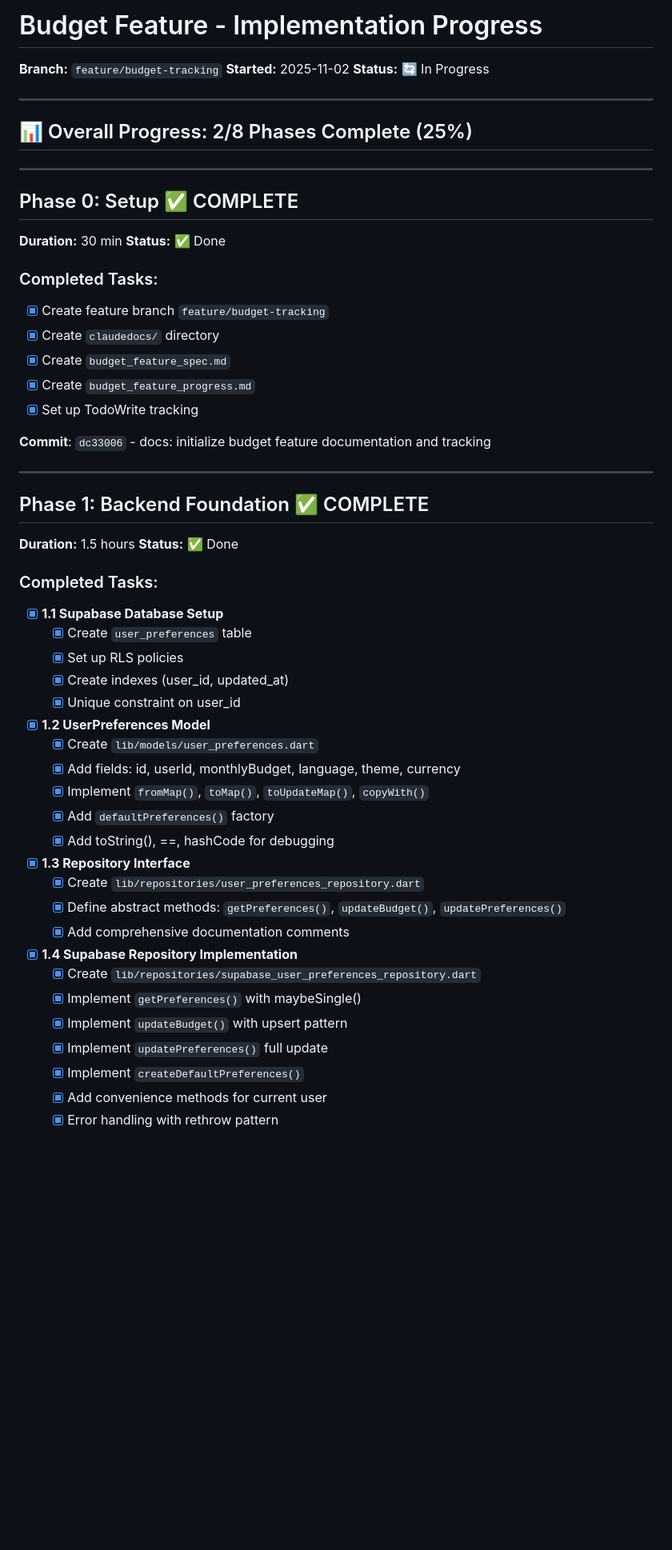
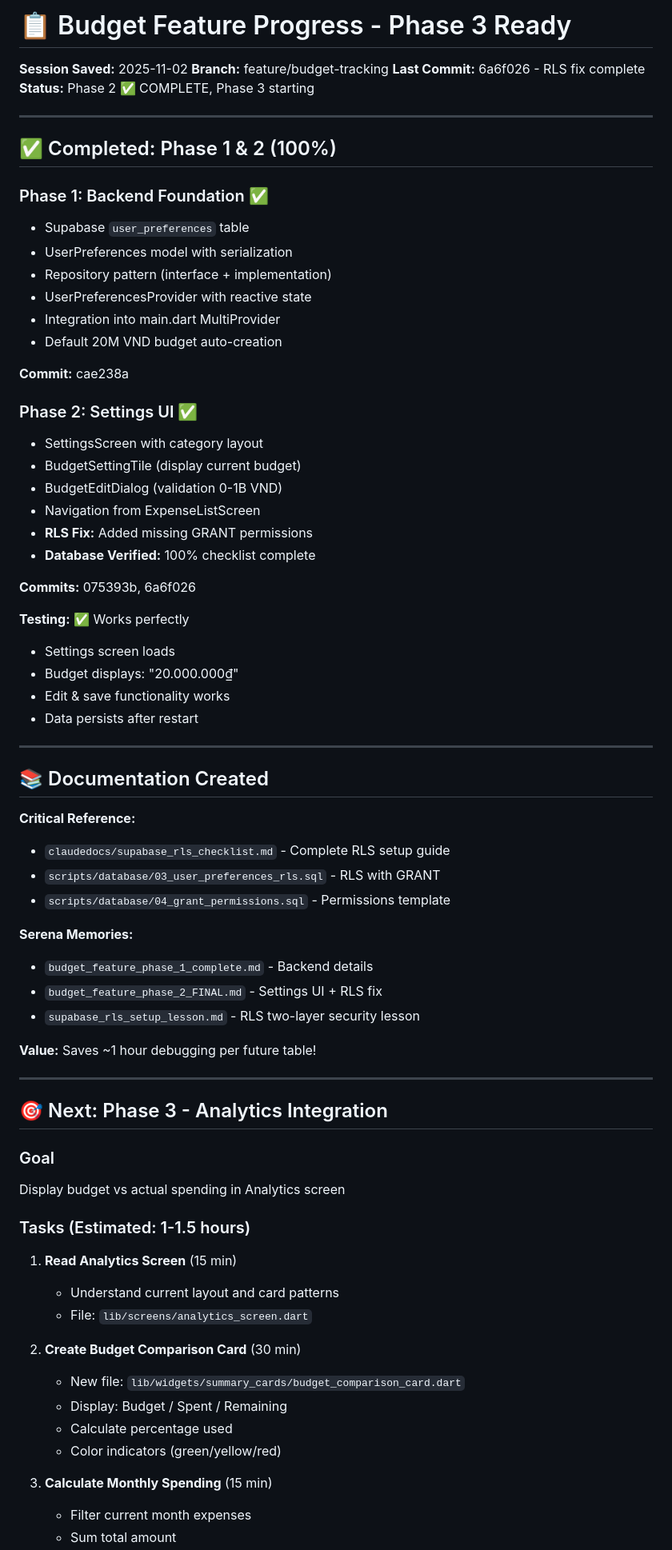
Before and after one commit to quoc48/expense_tracker, a Markdown page: claudedocs/budget_feature_progress.md, the part around one of its changes. Shown at 80% size. Rendered like a GitHub page; blank space fills up the shorter version.

```diff
--- a/claudedocs/budget_feature_progress.md
+++ b/claudedocs/budget_feature_progress.md
@@ -1,61 +1,76 @@
-# Budget Feature - Implementation Progress
+# 📋 Budget Feature Progress - Phase 3 Ready
 
-**Branch:** `feature/budget-tracking`
-**Started:** 2025-11-02
-**Status:** 🔄 In Progress
+**Session Saved:** 2025-11-02
+**Branch:** feature/budget-tracking
+**Last Commit:** 6a6f026 - RLS fix complete
+**Status:** Phase 2 ✅ COMPLETE, Phase 3 starting
 
 ---
 
-## 📊 Overall Progress: 2/8 Phases Complete (25%)
+## ✅ Completed: Phase 1 & 2 (100%)
+
+### Phase 1: Backend Foundation ✅
+- Supabase `user_preferences` table
+- UserPreferences model with serialization
+- Repository pattern (interface + implementation)
+- UserPreferencesProvider with reactive state
+- Integration into main.dart MultiProvider
+- Default 20M VND budget auto-creation
+
+**Commit:** cae238a
+
+### Phase 2: Settings UI ✅
+- SettingsScreen with category layout
+- BudgetSettingTile (display current budget)
+- BudgetEditDialog (validation 0-1B VND)
+- Navigation from ExpenseListScreen
+- **RLS Fix:** Added missing GRANT permissions
+- **Database Verified:** 100% checklist complete
+
+**Commits:** 075393b, 6a6f026
+
+**Testing:** ✅ Works perfectly
+- Settings screen loads
+- Budget displays: "20.000.000₫"
+- Edit & save functionality works
+- Data persists after restart
 
 ---
 
-## Phase 0: Setup ✅ COMPLETE
+## 📚 Documentation Created
 
-**Duration:** 30 min
-**Status:** ✅ Done
+**Critical Reference:**
+- `claudedocs/supabase_rls_checklist.md` - Complete RLS setup guide
+- `scripts/database/03_user_preferences_rls.sql` - RLS with GRANT
+- `scripts/database/04_grant_permissions.sql` - Permissions template
 
-### Completed Tasks:
-- [x] Create feature branch `feature/budget-tracking`
-- [x] Create `claudedocs/` directory
-- [x] Create `budget_feature_spec.md`
-- [x] Create `budget_feature_progress.md`
-- [x] Set up TodoWrite tracking
+**Serena Memories:**
+- `budget_feature_phase_1_complete.md` - Backend details
+- `budget_feature_phase_2_FINAL.md` - Settings UI + RLS fix
+- `supabase_rls_setup_lesson.md` - RLS two-layer security lesson
 
-**Commit**: `dc33006` - docs: initialize budget feature documentation and tracking
+**Value:** Saves ~1 hour debugging per future table!
 
 ---
 
-## Phase 1: Backend Foundation ✅ COMPLETE
+## 🎯 Next: Phase 3 - Analytics Integration
 
-**Duration:** 1.5 hours
-**Status:** ✅ Done
+### Goal
+Display budget vs actual spending in Analytics screen
 
-### Completed Tasks:
-- [x] **1.1 Supabase Database Setup**
-  - [x] Create `user_preferences` table
-  - [x] Set up RLS policies
-  - [x] Create indexes (user_id, updated_at)
-  - [x] Unique constraint on user_id
+### Tasks (Estimated: 1-1.5 hours)
 
-- [x] **1.2 UserPreferences Model**
-  - [x] Create `lib/models/user_preferences.dart`
-  - [x] Add fields: id, userId, monthlyBudget, language, theme, currency
-  - [x] Implement `fromMap()`, `toMap()`, `toUpdateMap()`, `copyWith()`
-  - [x] Add `defaultPreferences()` factory
-  - [x] Add toString(), ==, hashCode for debugging
+1. **Read Analytics Screen** (15 min)
+   - Understand current layout and card patterns
+   - File: `lib/screens/analytics_screen.dart`
 
-- [x] **1.3 Repository Interface**
-  - [x] Create `lib/repositories/user_preferences_repository.dart`
-  - [x] Define abstract methods: `getPreferences()`, `updateBudget()`, `updatePreferences()`
-  - [x] Add comprehensive documentation comments
+2. **Create Budget Comparison Card** (30 min)
+   - New file: `lib/widgets/summary_cards/budget_comparison_card.dart`
+   - Display: Budget / Spent / Remaining
+   - Calculate percentage used
+   - Color indicators (green/yellow/red)
 
-- [x] **1.4 Supabase Repository Implementation**
-  - [x] Create `lib/repositories/supabase_user_preferences_repository.dart`
-  - [x] Implement `getPreferences()` with maybeSingle()
-  - [x] Implement `updateBudget()` with upsert pattern
-  - [x] Implement `updatePreferences()` full update
-  - [x] Implement `createDefaultPreferences()`
-  - [x] Add convenience methods for current user
-  - [x] Error handling with rethrow pattern
+3. **Calculate Monthly Spending** (15 min)
+   - Filter current month expenses
+   - Sum total amount
 
```
Also changed, not shown: other parts of claudedocs/budget_feature_progress.md (+96 -235 lines), .serena/memories/budget_feature_phase_2_FINAL.md (added, +318 -0 lines).
